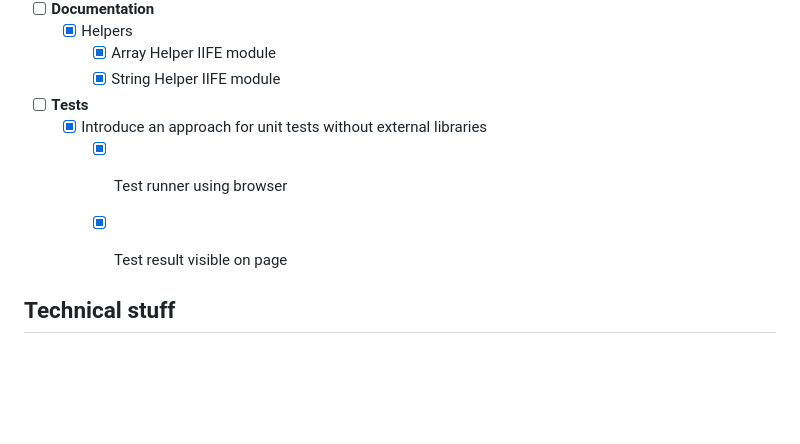
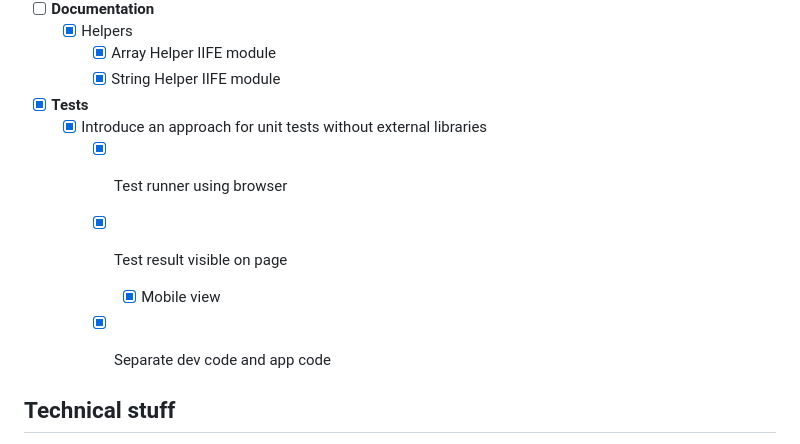
Before and after one commit to Glowkapracuje/photo-and-caption-matching-game, a Markdown page: README.md, the part around the change. Drawn GitHub-style; blank space fills up the shorter version.

Commit message:
Update readme with information about tests

```diff
--- a/README.md
+++ b/README.md
@@ -70,10 +70,12 @@ Based on the latest release:</br>
     - [x] Helpers
         - [x] Array Helper IIFE module
         - [x] String Helper IIFE module
-- [ ] **Tests**
+- [x] **Tests**
     - [x] Introduce an approach for unit tests without external libraries
         - [x] Test runner using browser
         - [x] Test result visible on page
+            - [x] Mobile view
+        - [x] Separate dev code and app code
 
 
 <!-- TECHNICAL STUFF -->
```
